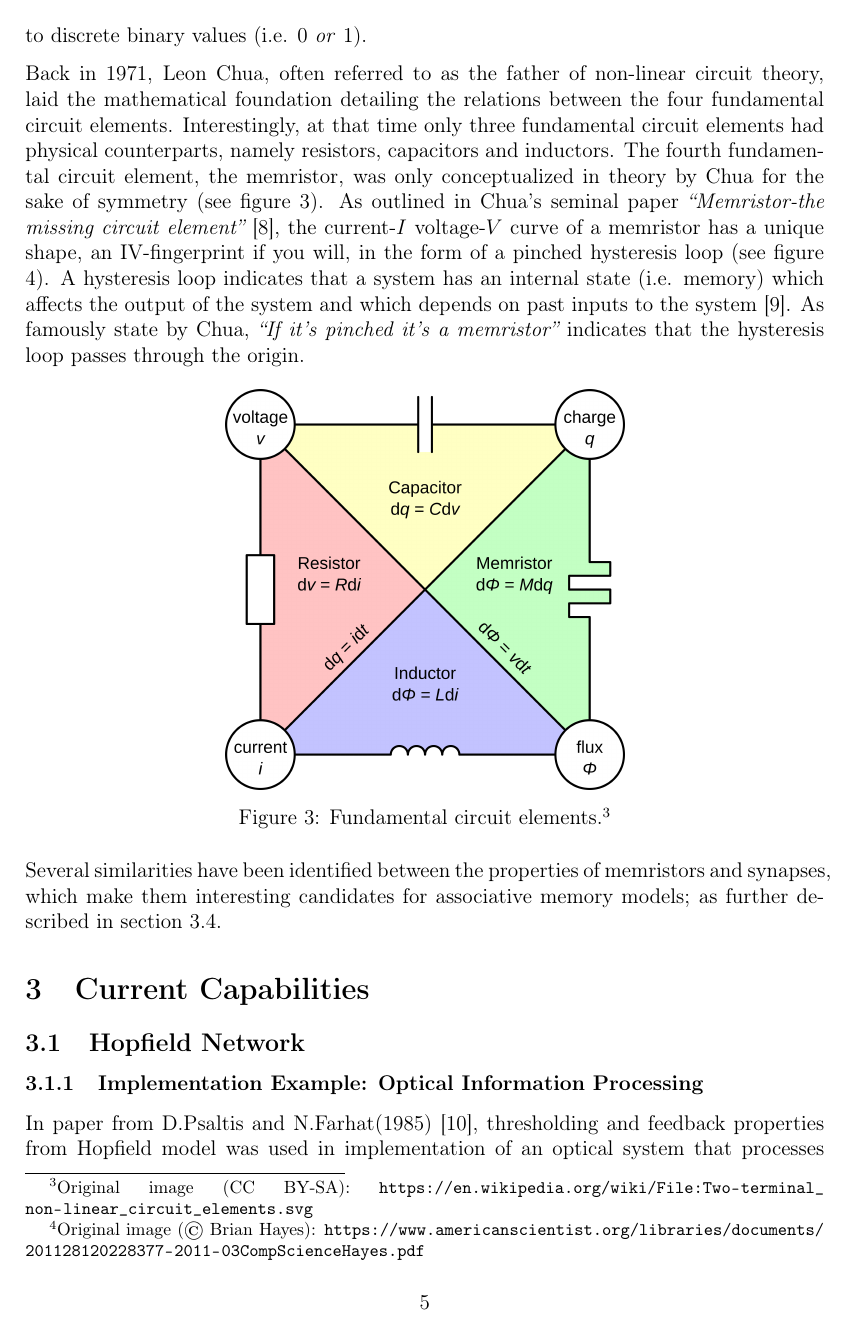
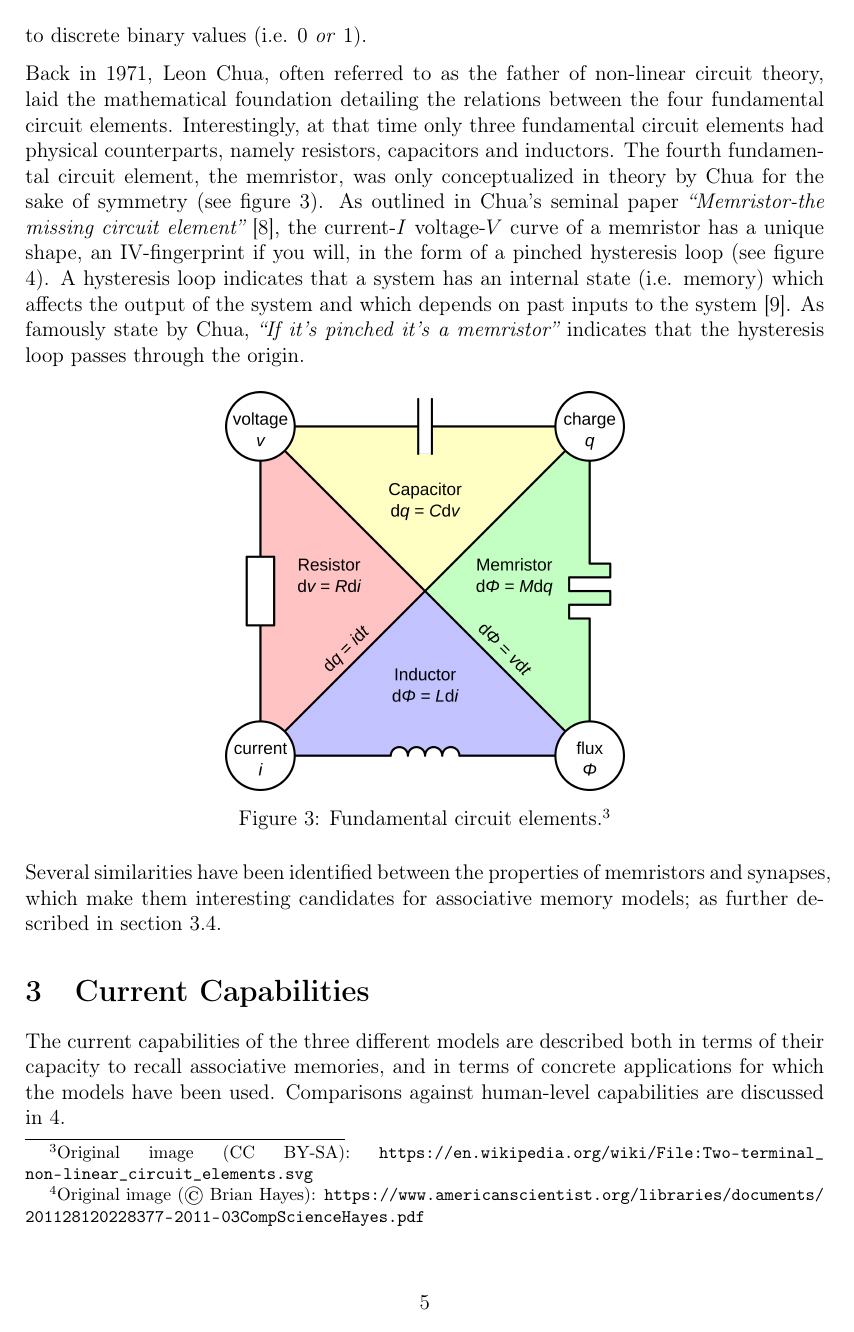
Before and after one commit to mewmew/associative_memories, a LaTeX document (report/report.tex, which reads report/sections/3_current_capabilities.tex): page 7 of 13. Compiled offline with pdfLaTeX.

Commit message:
report: Add meta-text to the current capabilities section.

```diff
--- a/report/sections/3_current_capabilities.tex
+++ b/report/sections/3_current_capabilities.tex
@@ -1,17 +1,6 @@
 \section{Current Capabilities}
 
-%TODO: Define capabilities in terms of capacity and applications.
-
-%Definitions of capacity.
-%
-%\begin{itemize}
-%\item Absolute capacity.
-%\item Relative capacity.
-%\item Capacity of associative memory
-%\item Relative capacity of recalling process
-%\end{itemize}
-
-% TODO: Add meta-text.
+The current capabilities of the three different models are described both in terms of their capacity to recall associative memories, and in terms of concrete applications for which the models have been used. Comparisons against human-level capabilities are discussed in \ref{sec:future_potential}.
 
 % === [ Subsections ] ==========================================================
 
```
Also changed, not shown: report/sections/4_future_potential.tex (+1 -0 lines).
